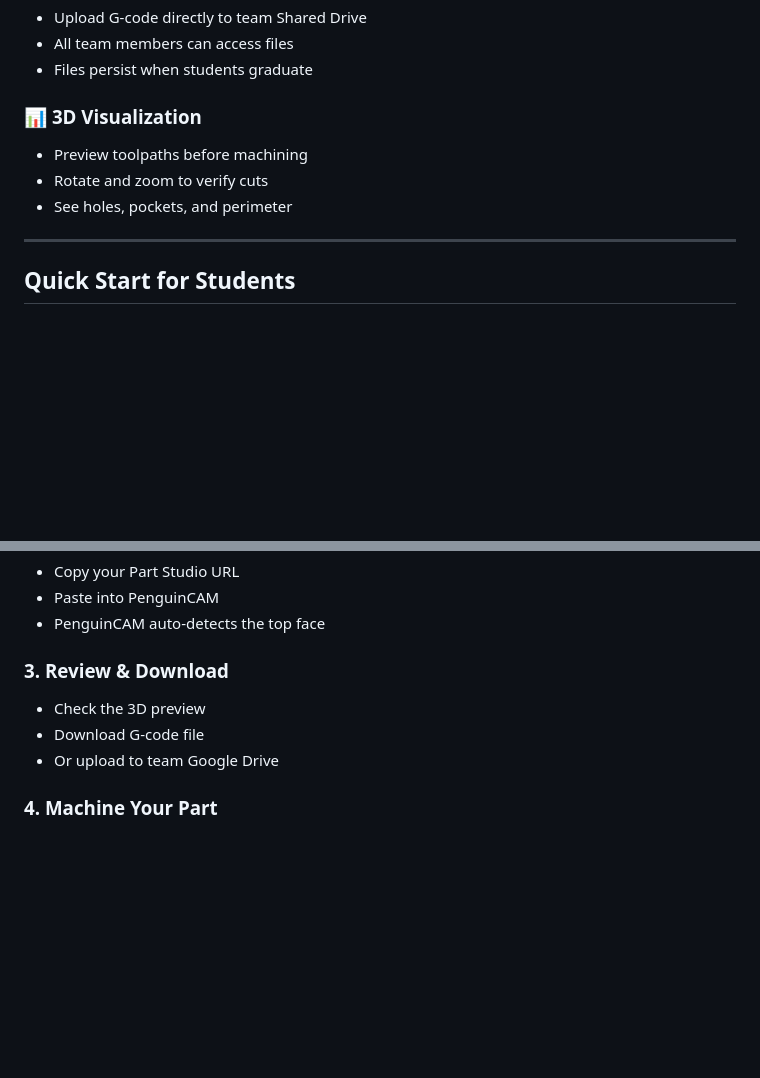
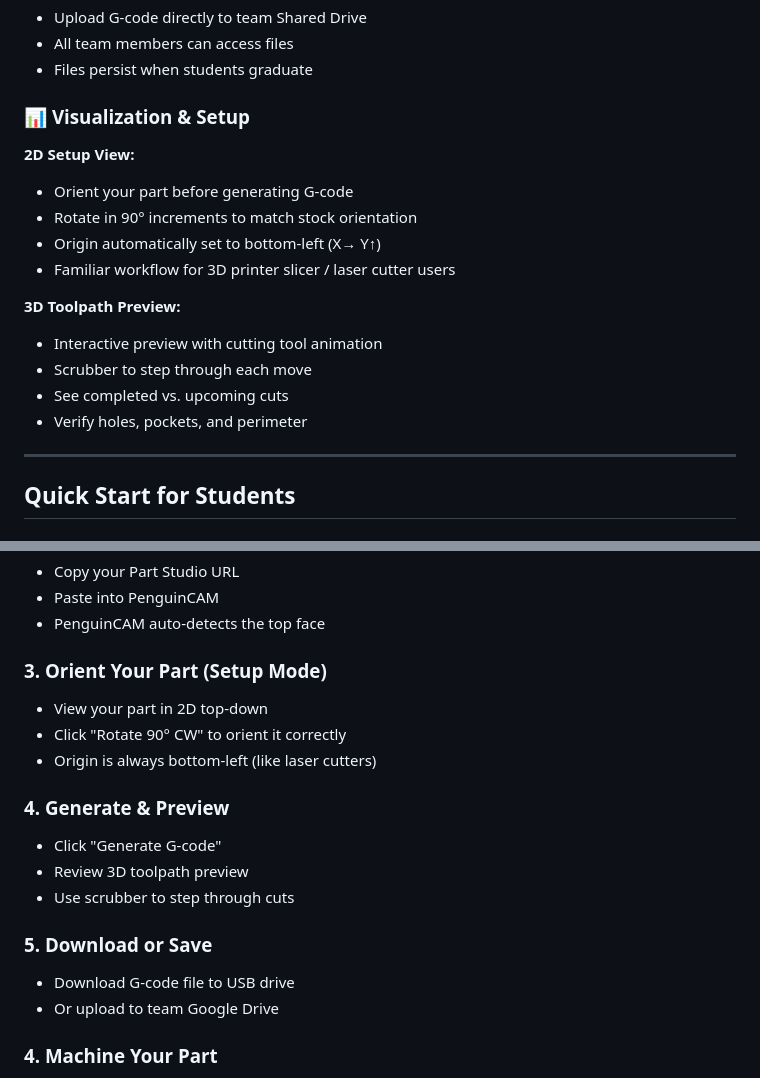
Before and after one commit to 6238/PenguinCAM, a Markdown page: README.md, 2 parts joined by grey strips. Rendered like a GitHub page; blank space fills up the shorter version.

Commit message:
Update docs to reflect new origin workflow

```diff
--- a/README.md
+++ b/README.md
@@ -62,11 +62,19 @@ PenguinCAM streamlines the workflow from CAD design to CNC machining for FRC tea
 - All team members can access files
 - Files persist when students graduate
 
-### 📊 **3D Visualization**
+### 📊 **Visualization & Setup**
 
-- Preview toolpaths before machining
-- Rotate and zoom to verify cuts
-- See holes, pockets, and perimeter
+**2D Setup View:**
+- Orient your part before generating G-code
+- Rotate in 90° increments to match stock orientation
+- Origin automatically set to bottom-left (X→ Y↑)
+- Familiar workflow for 3D printer slicer / laser cutter users
+
+**3D Toolpath Preview:**
+- Interactive preview with cutting tool animation
+- Scrubber to step through each move
+- See completed vs. upcoming cuts
+- Verify holes, pockets, and perimeter
 
 ---
 
@@ -80,9 +88,18 @@ Visit https://penguincam.popcornpenguins.com and sign in with your team Google a
 - Paste into PenguinCAM
 - PenguinCAM auto-detects the top face
 
-### 3. Review & Download
-- Check the 3D preview
-- Download G-code file
+### 3. Orient Your Part (Setup Mode)
+- View your part in 2D top-down
+- Click "Rotate 90° CW" to orient it correctly
+- Origin is always bottom-left (like laser cutters)
+
+### 4. Generate & Preview
+- Click "Generate G-code"
+- Review 3D toolpath preview
+- Use scrubber to step through cuts
+
+### 5. Download or Save
+- Download G-code file to USB drive
 - Or upload to team Google Drive
 
 ### 4. Machine Your Part
```
Also changed, not shown: docs/quick-reference-card.md (+19 -5 lines).
